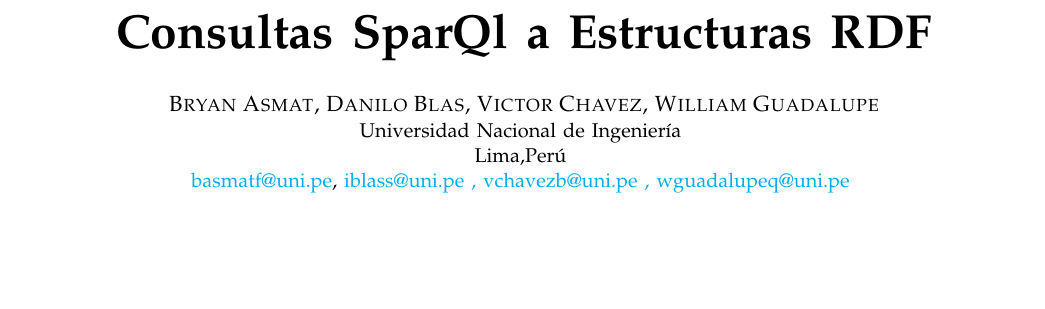
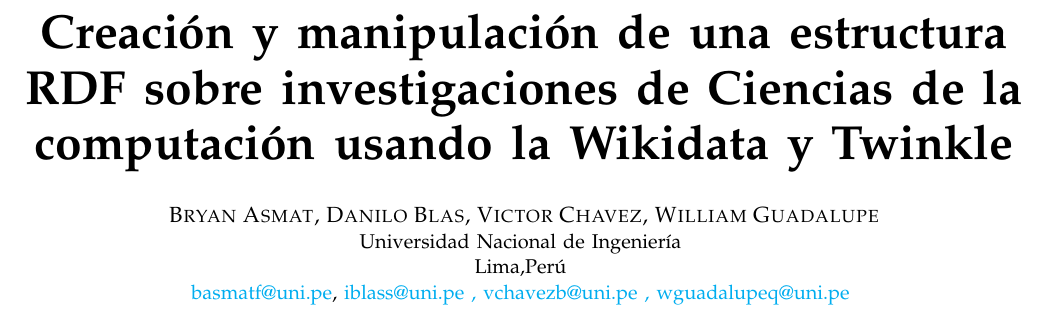
Before and after one commit to wguadalupeq/practicaSparQL, a LaTeX paper (proyecto.tex): part of page 1 of 5, cut at the place of the change, the shorter picture padded with empty space. Compiled offline with pdfLaTeX; a missing font is replaced by an installed copy or a similar font; a LaTeX package or settings file that is missing is left out.

Commit message:
titulo del proyecto

```diff
--- a/proyecto.tex
+++ b/proyecto.tex
@@ -34,7 +34,7 @@
     T\kern-.1667em\lower.7ex\hbox{E}\kern-.125emX}}
 
 \begin{document}
-\title{\bf{Consultas SparQl a Estructuras RDF}}
+\title{\bf{Creación y manipulación de una estructura RDF sobre investigaciones de Ciencias de la computación usando la Wikidata y Twinkle}}
 
 \begin{comment}
 \author{\IEEEauthorblockN{Asmat Franco, Bryan}
```
Also changed, not shown: proyecto.pdf.
